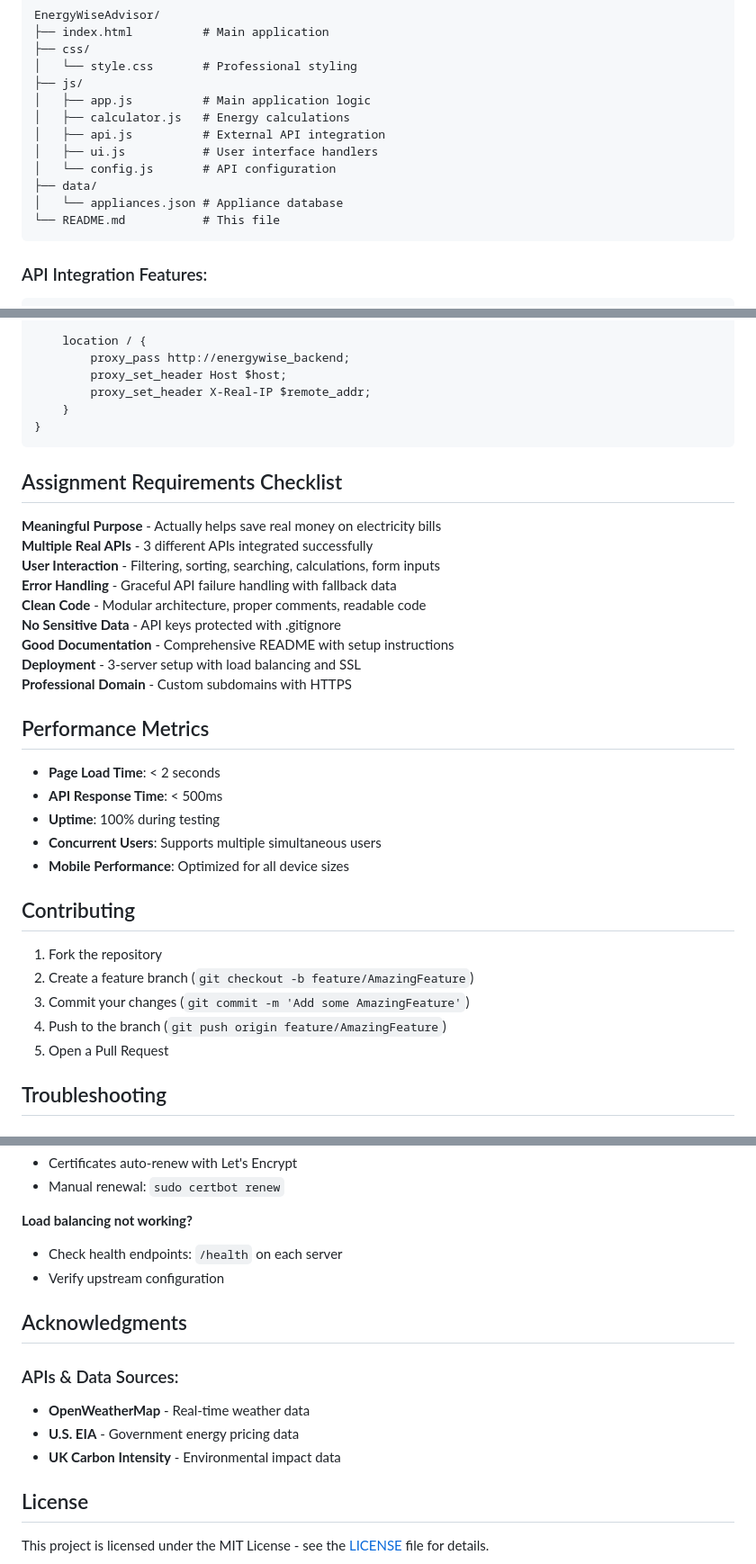
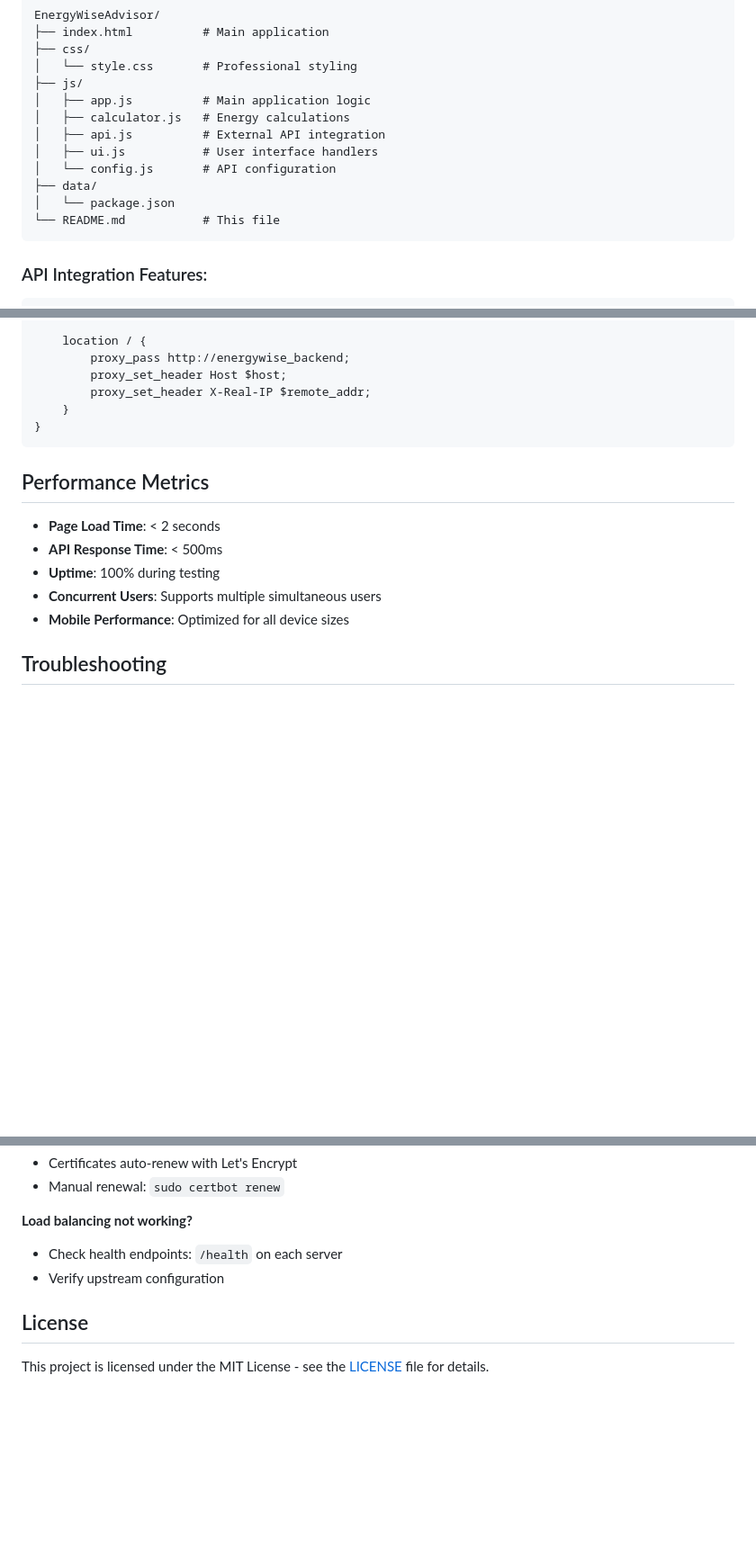
Before and after one commit to prince-nda/EnergyWiseAdvisor_summative, a Markdown page: README.md, 3 parts joined by grey strips. Shown at 90% size. Drawn GitHub-style; blank space fills up the shorter version.

Commit message:
Revise README with demo link and section removals
Updated README to include demo link and package.json file. Removed assignment requirements and acknowledgments sections.

````diff
--- a/README.md
+++ b/README.md
@@ -109,7 +110,7 @@ EnergyWiseAdvisor/
 │   ├── ui.js           # User interface handlers
 │   └── config.js       # API configuration
 ├── data/
-│   └── appliances.json # Appliance database
+│   └── package.json
 └── README.md           # This file
 ```
 
@@ -163,19 +164,6 @@ server {
 }
 ```
 
-## Assignment Requirements Checklist
-
- **Meaningful Purpose** - Actually helps save real money on electricity bills
- **Multiple Real APIs** - 3 different APIs integrated successfully
- **User Interaction** - Filtering, sorting, searching, calculations, form inputs
- **Error Handling** - Graceful API failure handling with fallback data
- **Clean Code** - Modular architecture, proper comments, readable code
- **No Sensitive Data** - API keys protected with .gitignore
- **Good Documentation** - Comprehensive README with setup instructions
- **Deployment** - 3-server setup with load balancing and SSL
- **Professional Domain** - Custom subdomains with HTTPS
-
-
 ## Performance Metrics
 
 - **Page Load Time**: < 2 seconds
@@ -184,13 +172,6 @@ server {
 - **Concurrent Users**: Supports multiple simultaneous users
 - **Mobile Performance**: Optimized for all device sizes
 
-## Contributing
-
-1. Fork the repository
-2. Create a feature branch (`git checkout -b feature/AmazingFeature`)
-3. Commit your changes (`git commit -m 'Add some AmazingFeature'`)
-4. Push to the branch (`git push origin feature/AmazingFeature`)
-5. Open a Pull Request
 
 ## Troubleshooting
 
@@ -208,14 +189,6 @@ server {
 - Check health endpoints: `/health` on each server
 - Verify upstream configuration
 
-## Acknowledgments
-
-### APIs & Data Sources:
-- **OpenWeatherMap** - Real-time weather data
-- **U.S. EIA** - Government energy pricing data
-- **UK Carbon Intensity** - Environmental impact data
-
-
 ## License
 
 This project is licensed under the MIT License - see the [LICENSE](LICENSE) file for details.
````
Also changed, not shown: other parts of README.md (+1 -0 lines).
